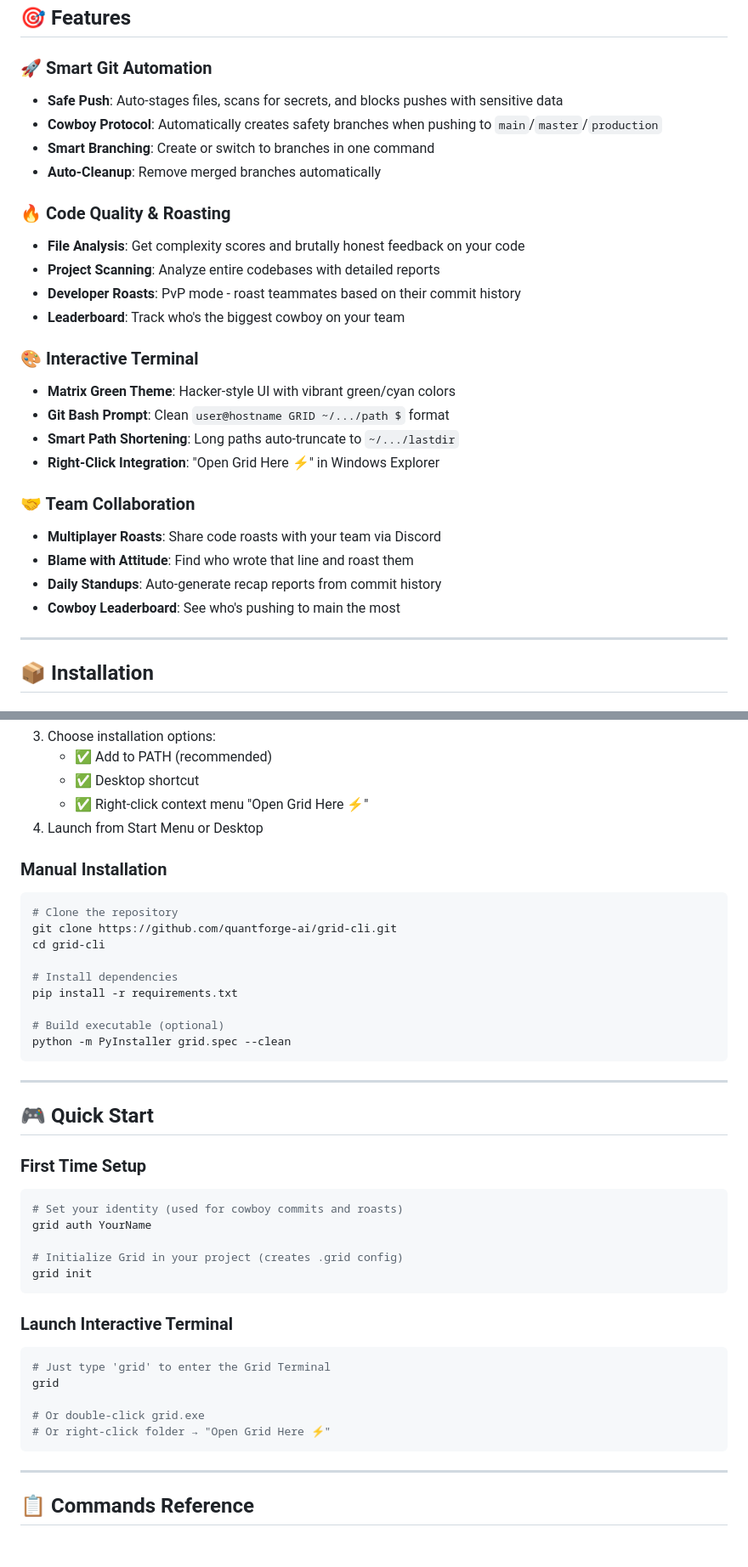
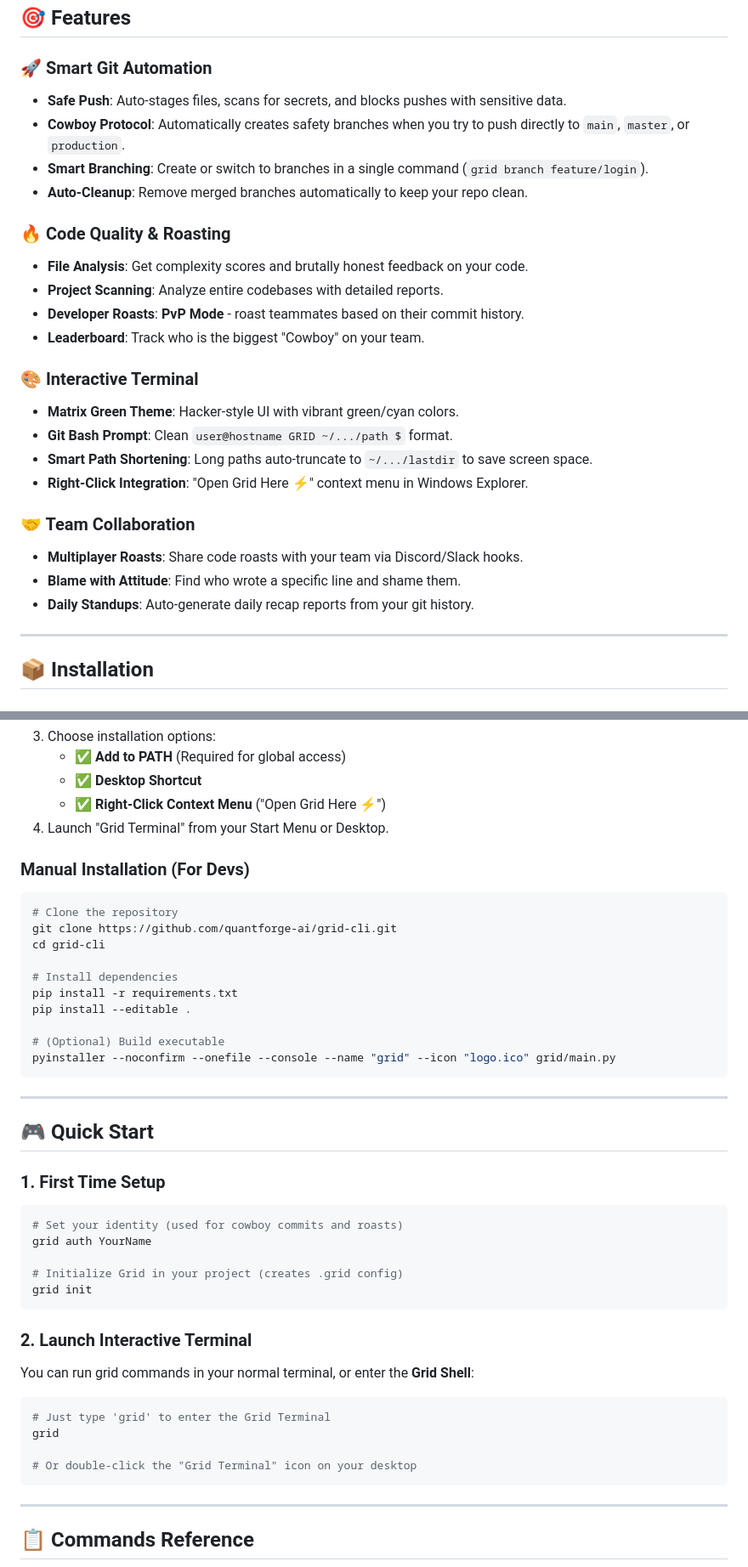
Before and after one commit to quantforge-ai/grid-cli, a Markdown page: README.md, 2 parts joined by grey strips. Shown at 85% size. Drawn GitHub-style; blank space fills up the shorter version.

````diff
--- a/README.md
+++ b/README.md
@@ -9,28 +11,27 @@ Grid CLI is a next-generation developer tool that combines Git automation, code
 ## 🎯 Features
 
 ### 🚀 Smart Git Automation
-- **Safe Push**: Auto-stages files, scans for secrets, and blocks pushes with sensitive data
-- **Cowboy Protocol**: Automatically creates safety branches when pushing to `main`/`master`/`production`
-- **Smart Branching**: Create or switch to branches in one command
-- **Auto-Cleanup**: Remove merged branches automatically
+- **Safe Push**: Auto-stages files, scans for secrets, and blocks pushes with sensitive data.
+- **Cowboy Protocol**: Automatically creates safety branches when you try to push directly to `main`, `master`, or `production`.
+- **Smart Branching**: Create or switch to branches in a single command (`grid branch feature/login`).
+- **Auto-Cleanup**: Remove merged branches automatically to keep your repo clean.
 
 ### 🔥 Code Quality & Roasting
-- **File Analysis**: Get complexity scores and brutally honest feedback on your code
-- **Project Scanning**: Analyze entire codebases with detailed reports
-- **Developer Roasts**: PvP mode - roast teammates based on their commit history
-- **Leaderboard**: Track who's the biggest cowboy on your team
+- **File Analysis**: Get complexity scores and brutally honest feedback on your code.
+- **Project Scanning**: Analyze entire codebases with detailed reports.
+- **Developer Roasts**: **PvP Mode** - roast teammates based on their commit history.
+- **Leaderboard**: Track who is the biggest "Cowboy" on your team.
 
 ### 🎨 Interactive Terminal
-- **Matrix Green Theme**: Hacker-style UI with vibrant green/cyan colors
-- **Git Bash Prompt**: Clean `user@hostname GRID ~/.../path $` format
-- **Smart Path Shortening**: Long paths auto-truncate to `~/.../lastdir`
-- **Right-Click Integration**: "Open Grid Here ⚡" in Windows Explorer
+- **Matrix Green Theme**: Hacker-style UI with vibrant green/cyan colors.
+- **Git Bash Prompt**: Clean `user@hostname GRID ~/.../path $` format.
+- **Smart Path Shortening**: Long paths auto-truncate to `~/.../lastdir` to save screen space.
+- **Right-Click Integration**: "Open Grid Here ⚡" context menu in Windows Explorer.
 
 ### 🤝 Team Collaboration
-- **Multiplayer Roasts**: Share code roasts with your team via Discord
-- **Blame with Attitude**: Find who wrote that line and roast them
-- **Daily Standups**: Auto-generate recap reports from commit history
-- **Cowboy Leaderboard**: See who's pushing to main the most
+- **Multiplayer Roasts**: Share code roasts with your team via Discord/Slack hooks.
+- **Blame with Attitude**: Find who wrote a specific line and shame them.
+- **Daily Standups**: Auto-generate daily recap reports from your git history.
 
 ---
 
@@ -42,10 +43,10 @@ Grid CLI is a next-generation developer tool that combines Git automation, code
 3. Choose installation options:
-   - ✅ Add to PATH (recommended)
-   - ✅ Desktop shortcut
-   - ✅ Right-click context menu "Open Grid Here ⚡"
-4. Launch from Start Menu or Desktop
+   - ✅ **Add to PATH** (Required for global access)
+   - ✅ **Desktop Shortcut**
+   - ✅ **Right-Click Context Menu** ("Open Grid Here ⚡")
+4. Launch "Grid Terminal" from your Start Menu or Desktop.
 
-### Manual Installation
+### Manual Installation (For Devs)
 ```bash
 # Clone the repository
 git clone https://github.com/quantforge-ai/grid-cli.git
@@ -53,16 +54,17 @@ cd grid-cli
 
 # Install dependencies
 pip install -r requirements.txt
+pip install --editable .
 
-# Build executable (optional)
-python -m PyInstaller grid.spec --clean
+# (Optional) Build executable
+pyinstaller --noconfirm --onefile --console --name "grid" --icon "logo.ico" grid/main.py
 ```
 
 ---
 
 ## 🎮 Quick Start
 
-### First Time Setup
+### 1. First Time Setup
 ```bash
 # Set your identity (used for cowboy commits and roasts)
 grid auth YourName
@@ -71,13 +73,14 @@ grid auth YourName
 grid init
 ```
 
-### Launch Interactive Terminal
+### 2. Launch Interactive Terminal
+You can run grid commands in your normal terminal, or enter the **Grid Shell**:
+
 ```bash
 # Just type 'grid' to enter the Grid Terminal
 grid
 
-# Or double-click grid.exe
-# Or right-click folder → "Open Grid Here ⚡"
+# Or double-click the "Grid Terminal" icon on your desktop
 ```
 
 ---
````
Also changed, not shown: other parts of README.md (+26 -43 lines), USAGE.md (+19 -25 lines).
